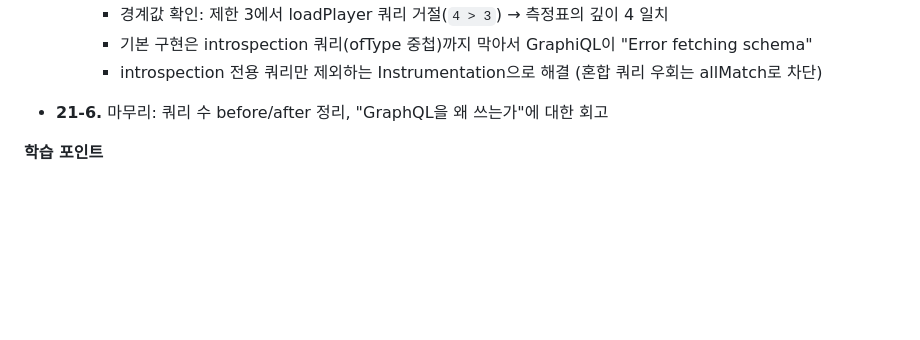
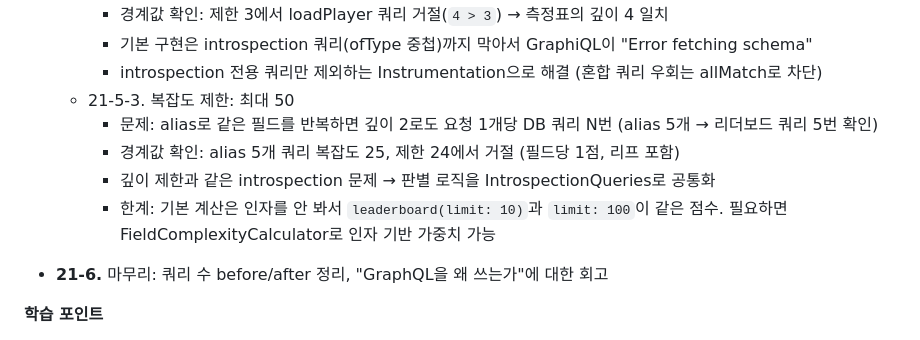
Before and after one commit to ingduk2/graphql-rpg-lab, a Markdown page: README.md, the part around the change. GitHub-like rendering; blank space fills up the shorter version.

Commit message:
docs: Step 21-5-3 쿼리 복잡도 제한 결과 기록

```diff
--- a/README.md
+++ b/README.md
@@ -650,6 +650,11 @@
     - 경계값 확인: 제한 3에서 loadPlayer 쿼리 거절(`4 > 3`) → 측정표의 깊이 4 일치
     - 기본 구현은 introspection 쿼리(ofType 중첩)까지 막아서 GraphiQL이 "Error fetching schema"
     - introspection 전용 쿼리만 제외하는 Instrumentation으로 해결 (혼합 쿼리 우회는 allMatch로 차단)
+  - 21-5-3. 복잡도 제한: 최대 50
+    - 문제: alias로 같은 필드를 반복하면 깊이 2로도 요청 1개당 DB 쿼리 N번 (alias 5개 → 리더보드 쿼리 5번 확인)
+    - 경계값 확인: alias 5개 쿼리 복잡도 25, 제한 24에서 거절 (필드당 1점, 리프 포함)
+    - 깊이 제한과 같은 introspection 문제 → 판별 로직을 IntrospectionQueries로 공통화
+    - 한계: 기본 계산은 인자를 안 봐서 `leaderboard(limit: 10)`과 `limit: 100`이 같은 점수. 필요하면 FieldComplexityCalculator로 인자 기반 가중치 가능
 
 - **21-6.** 마무리: 쿼리 수 before/after 정리, "GraphQL을 왜 쓰는가"에 대한 회고
 
```
